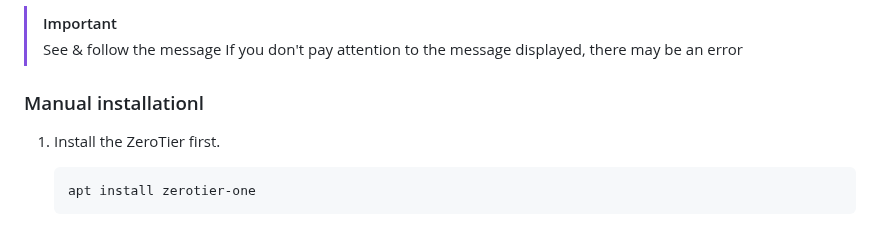
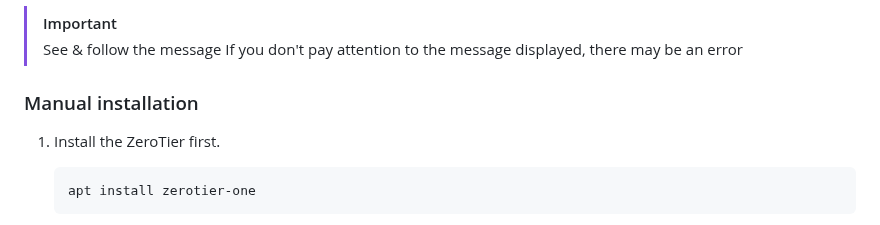
Before and after one commit to coolq4s/server-lnx, a Markdown page: zerotier/setup-zerotier.md, the part around the change. Rendered like a GitHub page.

````diff
--- a/zerotier/setup-zerotier.md
+++ b/zerotier/setup-zerotier.md
@@ -22,7 +22,7 @@ git clone https://github.com/coolq4s/server-lnx.git && mv server-lnx/zerotier/ze
 > See & follow the message
 > If you don't pay attention to the message displayed, there may be an error
 
-### Manual installationl
+### Manual installation
 
 1. Install the ZeroTier first.
    ```
````
